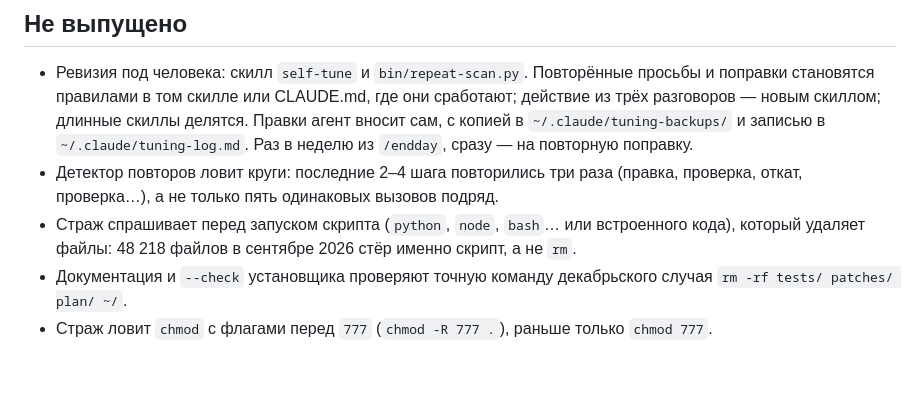
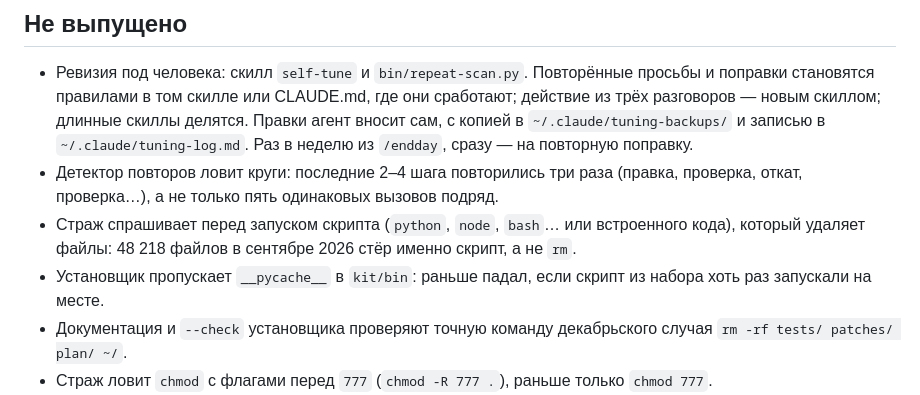
Before and after one commit to veeskelad/claude-tuning, a Markdown page: CHANGELOG.md, the part around the change. GitHub-like rendering; blank space fills up the shorter version.

Commit message:
CHANGELOG: исправление установщика

```diff
--- a/CHANGELOG.md
+++ b/CHANGELOG.md
@@ -5,6 +5,7 @@
 - Ревизия под человека: скилл `self-tune` и `bin/repeat-scan.py`. Повторённые просьбы и поправки становятся правилами в том скилле или CLAUDE.md, где они сработают; действие из трёх разговоров — новым скиллом; длинные скиллы делятся. Правки агент вносит сам, с копией в `~/.claude/tuning-backups/` и записью в `~/.claude/tuning-log.md`. Раз в неделю из `/endday`, сразу — на повторную поправку.
 - Детектор повторов ловит круги: последние 2–4 шага повторились три раза (правка, проверка, откат, проверка…), а не только пять одинаковых вызовов подряд.
 - Страж спрашивает перед запуском скрипта (`python`, `node`, `bash`… или встроенного кода), который удаляет файлы: 48 218 файлов в сентябре 2026 стёр именно скрипт, а не `rm`.
+- Установщик пропускает `__pycache__` в `kit/bin`: раньше падал, если скрипт из набора хоть раз запускали на месте.
 - Документация и `--check` установщика проверяют точную команду декабрьского случая `rm -rf tests/ patches/ plan/ ~/`.
 - Страж ловит `chmod` с флагами перед `777` (`chmod -R 777 .`), раньше только `chmod 777`.
 - Таблица проверки стража в `tests/`: 22 опасные команды (в том числе точная команда декабрьского случая `rm -rf tests/ patches/ plan/ ~/`) и 19 обычных. Запуск: `python3 tests/run-guard.py kit/hooks/safety-guard.sh tests/safety-guard.cases.tsv`.
```
